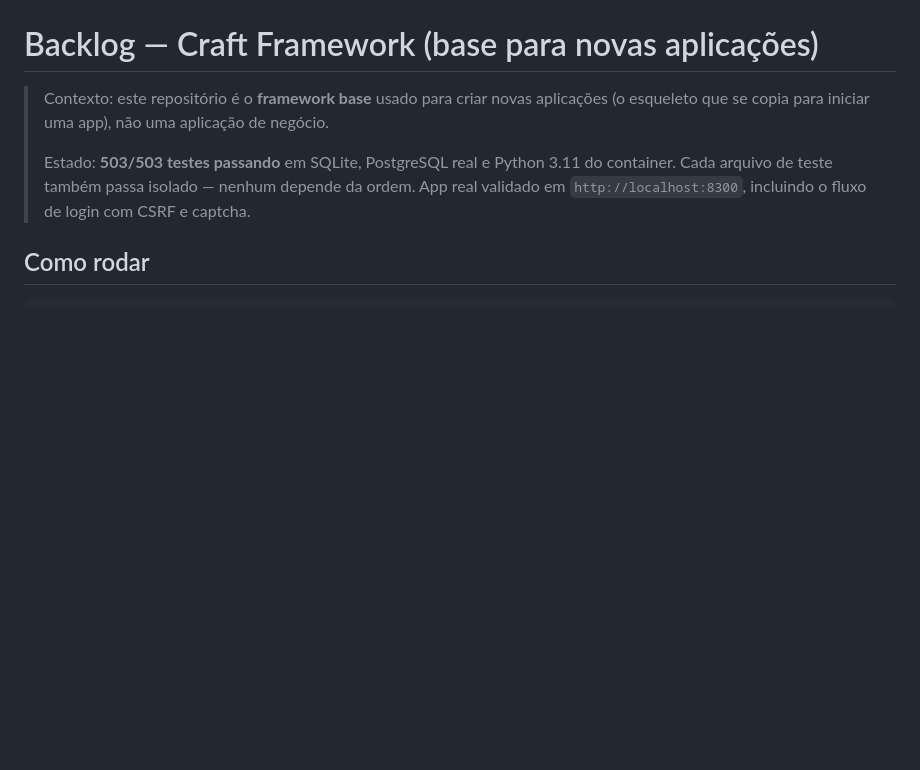
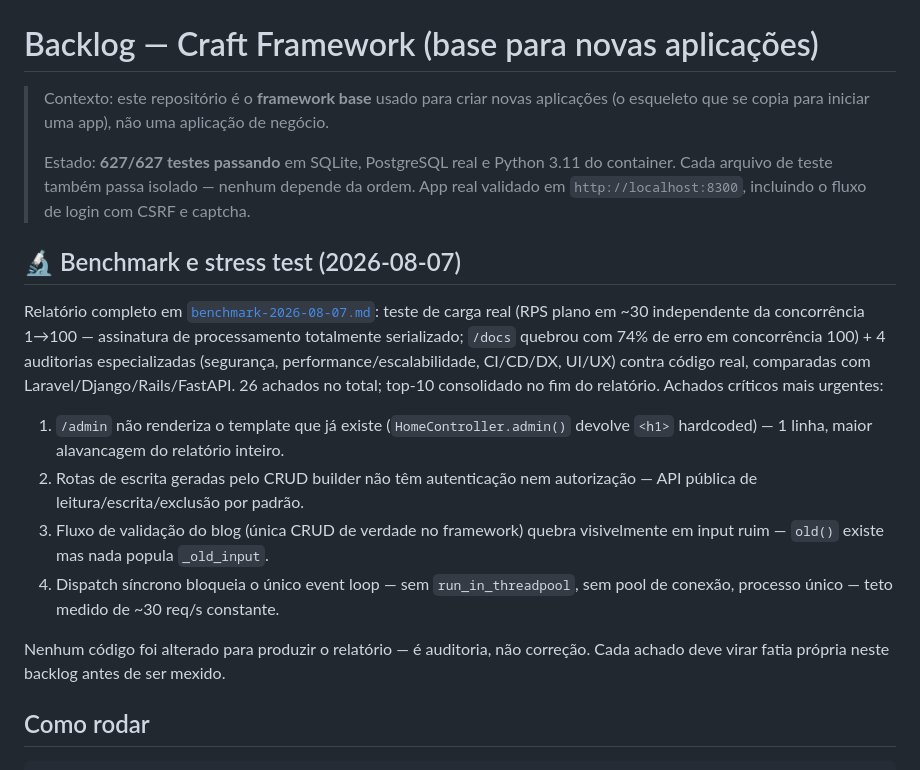
Before and after one commit to craftengines/framework, a Markdown page: .agents/docs/backlog.md, the part around the change. Rendered like a GitHub page; blank space fills up the shorter version.

Commit message:
Adiciona benchmark e stress test do framework (auditoria, sem mudanca de codigo)

```diff
--- a/.agents/docs/backlog.md
+++ b/.agents/docs/backlog.md
@@ -3,10 +3,33 @@
 > Contexto: este repositório é o **framework base** usado para criar novas aplicações
 > (o esqueleto que se copia para iniciar uma app), não uma aplicação de negócio.
 >
-> Estado: **503/503 testes passando** em SQLite, PostgreSQL real e Python 3.11 do
+> Estado: **627/627 testes passando** em SQLite, PostgreSQL real e Python 3.11 do
 > container. Cada arquivo de teste também passa isolado — nenhum depende da ordem.
 > App real validado em `http://localhost:8300`, incluindo o fluxo de login com
 > CSRF e captcha.
+
+## 🔬 Benchmark e stress test (2026-08-07)
+
+Relatório completo em [`benchmark-2026-08-07.md`](benchmark-2026-08-07.md):
+teste de carga real (RPS plano em ~30 independente da concorrência 1→100 —
+assinatura de processamento totalmente serializado; `/docs` quebrou com
+74% de erro em concorrência 100) + 4 auditorias especializadas (segurança,
+performance/escalabilidade, CI/CD/DX, UI/UX) contra código real, comparadas
+com Laravel/Django/Rails/FastAPI. 26 achados no total; top-10 consolidado no
+fim do relatório. Achados críticos mais urgentes:
+
+1. `/admin` não renderiza o template que já existe (`HomeController.admin()`
+   devolve `<h1>` hardcoded) — 1 linha, maior alavancagem do relatório inteiro.
+2. Rotas de escrita geradas pelo CRUD builder não têm autenticação nem
+   autorização — API pública de leitura/escrita/exclusão por padrão.
+3. Fluxo de validação do blog (única CRUD de verdade no framework) quebra
+   visivelmente em input ruim — `old()` existe mas nada popula `_old_input`.
+4. Dispatch síncrono bloqueia o único event loop — sem `run_in_threadpool`,
+   sem pool de conexão, processo único — teto medido de ~30 req/s constante.
+
+Nenhum código foi alterado para produzir o relatório — é auditoria, não
+correção. Cada achado deve virar fatia própria neste backlog antes de ser
+mexido.
 
 ## Como rodar
 
```
Also changed, not shown: .agents/docs/benchmark-2026-08-07.md (added, +197 -0 lines).
